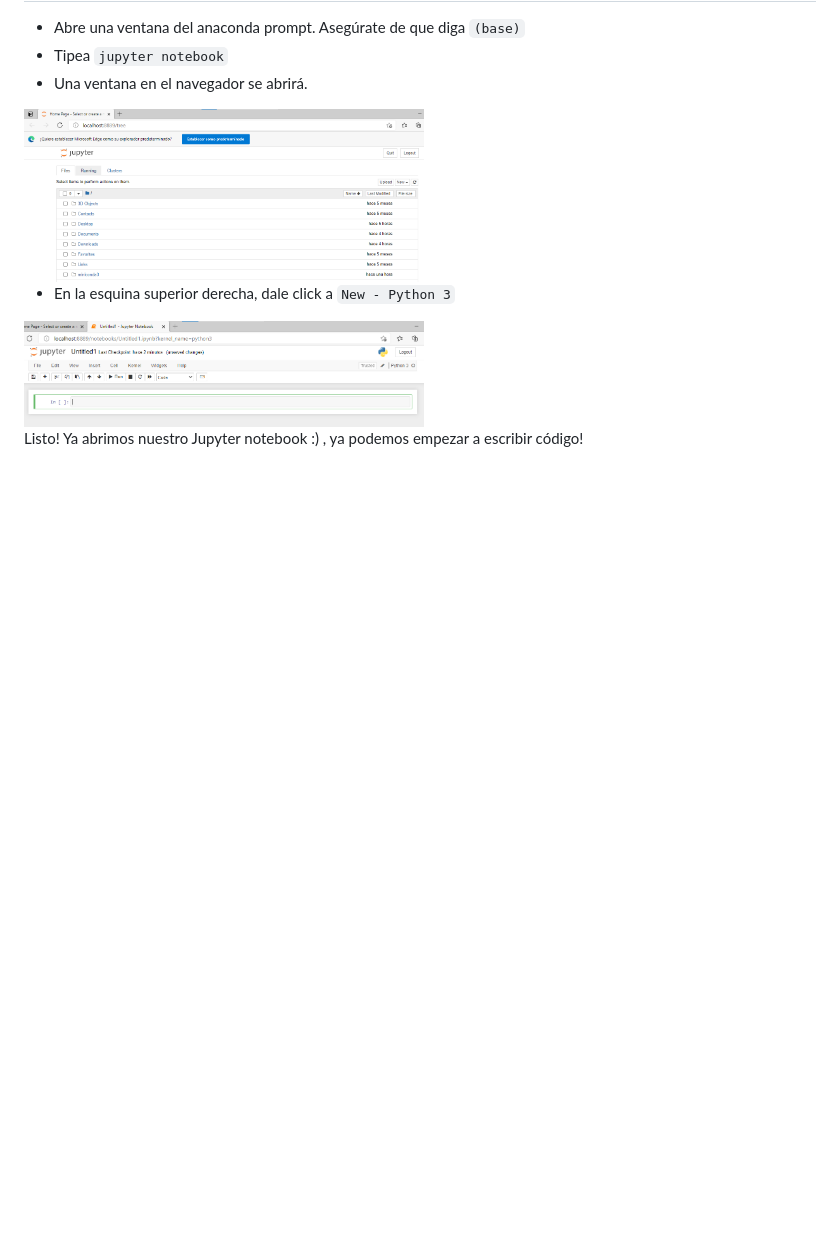
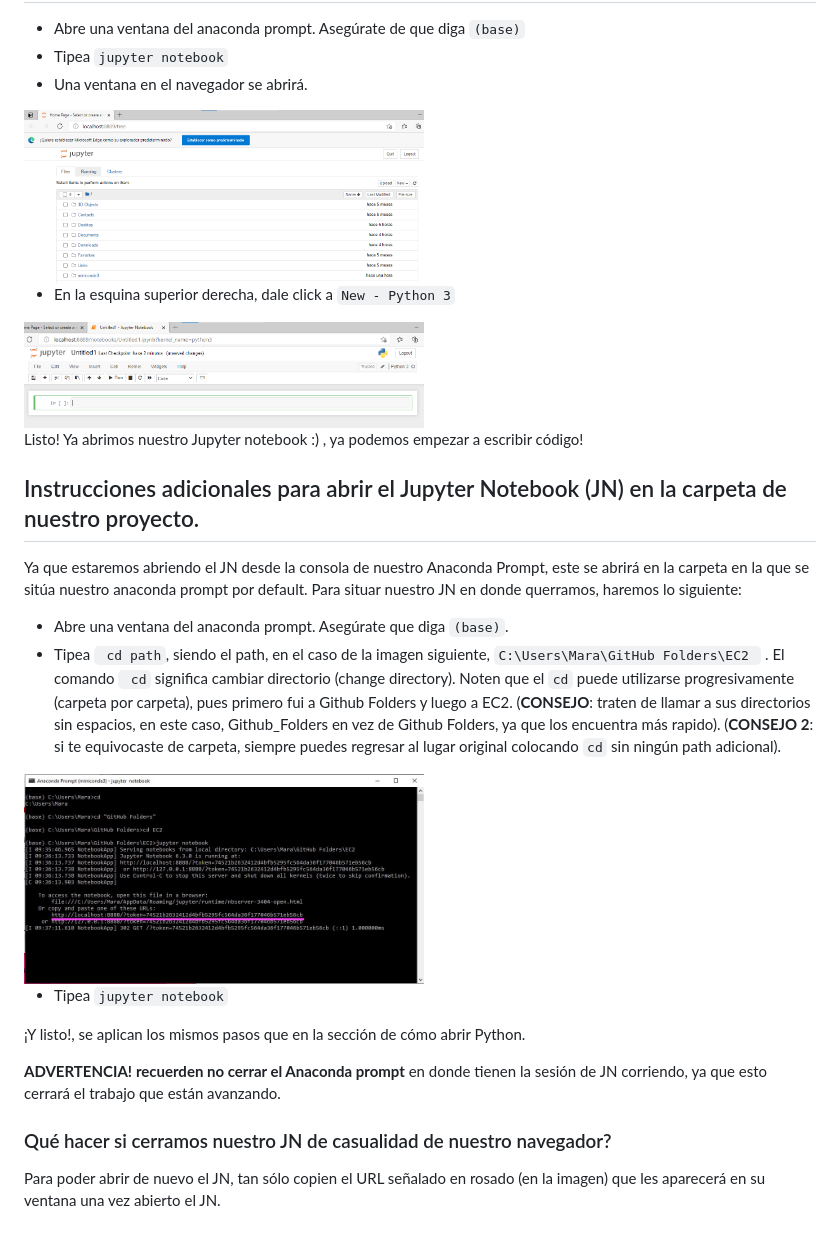
Before and after one commit to CIS311-PUCP/actividades_en_ccss, a Markdown page: Python_instalacion/README.md, the part around the change. Rendered like a GitHub page; pictures changed too: Python_instalacion/img/path_example.jpeg (added); blank space fills up the shorter version.

Commit message:
agregar instrucciones para cambiar la carpeta en JN

````diff
--- a/Python_instalacion/README.md
+++ b/Python_instalacion/README.md
@@ -101,3 +101,26 @@ Listo! Ya tenemos todos los paquetes que necesitamos.
 
 
 Listo! Ya abrimos nuestro Jupyter notebook :) , ya podemos empezar a escribir código!
+
+
+## Instrucciones adicionales para abrir el Jupyter Notebook (JN) en la carpeta de nuestro proyecto.
+
+Ya que estaremos abriendo el JN desde la consola de nuestro Anaconda Prompt, este se abrirá en la carpeta en la que se sitúa nuestro anaconda prompt por default. Para situar nuestro JN en donde querramos, haremos lo siguiente:
+
+
+- Abre una ventana del anaconda prompt. Asegúrate que diga ``` (base) ```.
+- Tipea ``` cd path```, siendo el path, en el caso de la imagen siguiente, ```C:\Users\Mara\GitHub Folders\EC2 ``` . El comando ``` cd``` significa cambiar directorio (change directory). Noten que el ```cd``` puede utilizarse progresivamente (carpeta por carpeta), pues primero fui a Github Folders y luego a EC2. (**CONSEJO**: traten de llamar a sus directorios sin espacios, en este caso, Github_Folders en vez de Github Folders, ya que los encuentra más rapido).
+(**CONSEJO 2**: si te equivocaste de carpeta, siempre puedes regresar al lugar original colocando ```cd``` sin ningún path adicional).
+
+
+<img src="./img/path_example.jpeg" alt="drawing" width="400" />
+
+- Tipea ``` jupyter notebook ```
+
+¡Y listo!, se aplican los mismos pasos que en la sección de cómo abrir Python.
+
+**ADVERTENCIA!** **recuerden no cerrar el Anaconda prompt** en donde tienen la sesión de JN corriendo, ya que esto cerrará el trabajo que están avanzando.
+
+### Qué hacer si cerramos nuestro JN de casualidad de nuestro navegador?
+
+Para poder abrir de nuevo el JN, tan sólo copien el URL señalado en rosado (en la imagen) que les aparecerá en su ventana una vez abierto el JN.
````
